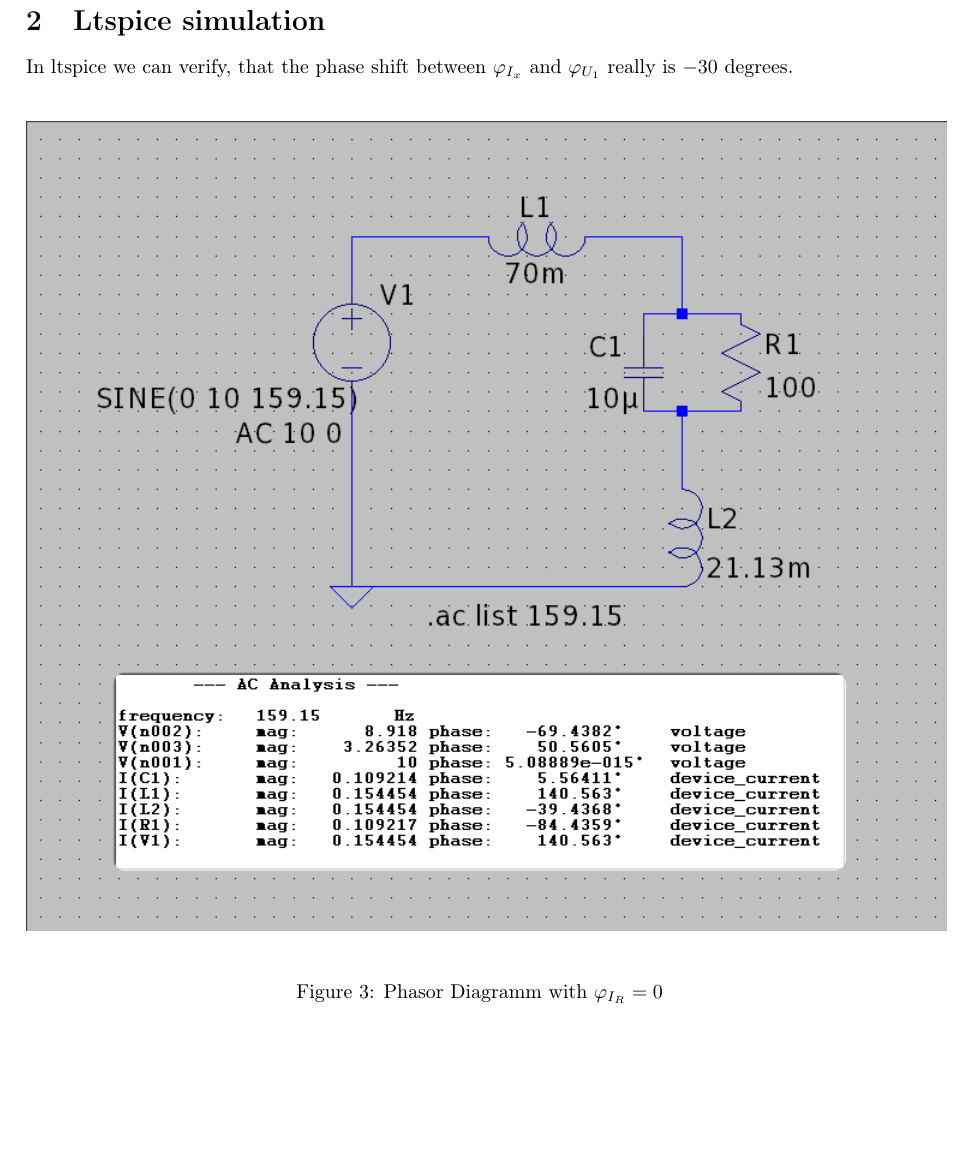
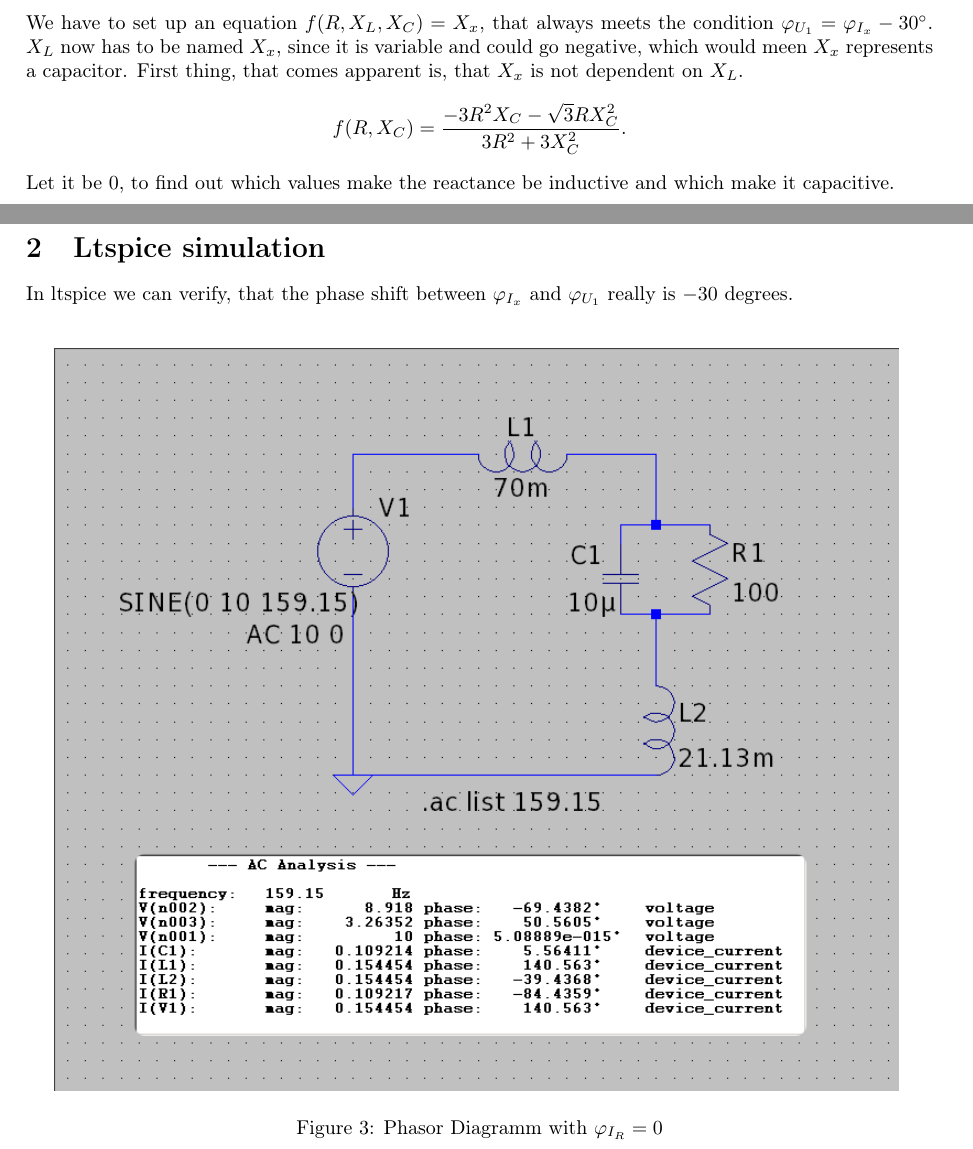
Before and after one commit to PaideiaDilemma/GEN-UE, a LaTeX document (UE05/latex/GRxx_UE05.tex): part of page 4 of 4 before the commit and two parts of pages 4 and 5 of 5 after it, the two joined at a grey line, cut at the place of the change, the shorter picture padded with empty space. Compiled offline with pdfLaTeX.

Commit message:
start with 3

```diff
--- a/UE05/latex/GRxx_UE05.tex
+++ b/UE05/latex/GRxx_UE05.tex
@@ -172,6 +172,17 @@ Now we can insert $R, C$ and $\omega$ in order to calculate $X_L$
 	X_L = \frac{-3 \cdot 100^2 \cdot \frac{-1}{0.01} -\sqrt{3} \cdot 100 \cdot \left(\frac{-1}{0.01}\right)^2}
 	{3\cdot 100^2 + 3\left(\frac{-1}{0.01}\right)^2} = 21.1325
 \end{align*}
+\clearpage
+We have to set up an equation $f(R, X_{L}, X_{C}) = X_x$, that always meets the condition
+$\varphi_{U_{1}} = \varphi_{I_{x}} - 30^{\circ}$. $X_L$ now has to be named  $X_{x}$, since it is
+variable and could go negative, which would meen $X_{x}$ represents a capacitor. First thing, that
+comes apparent is, that $X_{x}$ is not dependent on $X_{L}$.
+\[
+  f(R, X_{C}) =  \frac{-3R^2X_C -\sqrt{3}RX_C^2}{3R^2 + 3X_C^2}
+.\]
+Let it be $0$, to find out which values make the reactance be inductive and which make it
+capacitive.
+
 
 
 
@@ -182,7 +193,7 @@ In ltspice we can verify, that the phase shift between $\varphi_{I_{x}}$ and $\v
 really is $-30$ degrees. \\
 \begin{figure}[h!]
 	\centering
-	\includegraphics[scale=0.6]{./Figures/assignment5_sim_aclist.png}
+	\includegraphics[scale=0.55]{./Figures/assignment5_sim_aclist.png}
 	\label{sim_1}
 	\caption{Phasor Diagramm with $\varphi_{I_{R}} = 0$}
 \end{figure}
```
